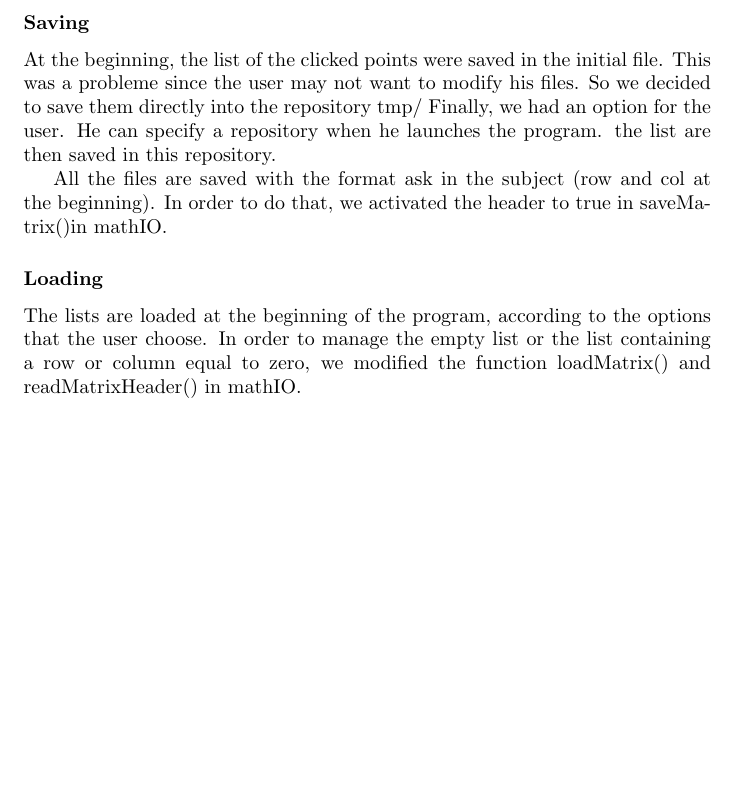
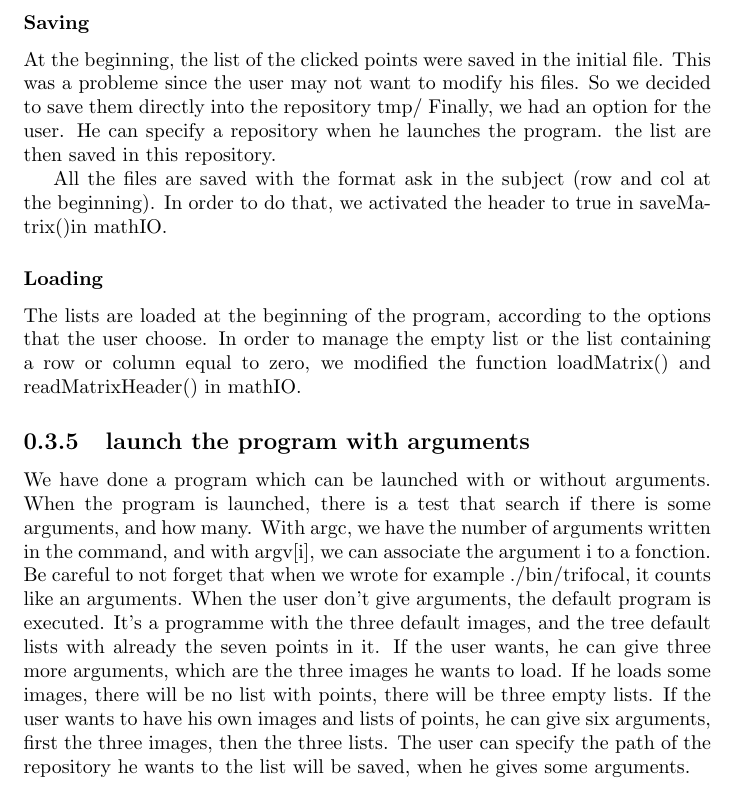
Before and after one commit to eprana/TrifocalTensor, a LaTeX document (rapport.tex): part of page 8 of 8, cut so that both start at the same text, the shorter picture padded with empty space. Compiled offline with pdfLaTeX.

Commit message:
up report arguments

```diff
--- a/rapport.tex
+++ b/rapport.tex
@@ -269,4 +269,11 @@ All the files are saved with the format ask in the subject (row and col at the b
 \subsubsection{Loading}
 The lists are loaded at the beginning of the program, according to the options that the user choose. In order to manage the empty list or the list containing a row or column equal to zero, we modified the function loadMatrix() and readMatrixHeader() in mathIO.
 
+\subsection{launch the program with arguments}
+We have done a program which can be launched with or without arguments. When the program is launched, there is a test that search if there is some arguments, and how many. With argc, we have the number of arguments written in the command, and with argv[i], we can associate the argument i to a fonction.
+Be careful to not forget that when we wrote for example ./bin/trifocal, it counts like an arguments.
+When the user don't give arguments, the default program is executed. It's a programme with the three default images, and the tree default lists with already the seven points in it.
+If the user wants, he can give three more arguments, which are the three images he wants to load. If he loads some images, there will be no list with points, there will be three empty lists.
+If the user wants to have his own images and lists of points, he can give six arguments, first the three images, then the three lists.
+The user can specify the path of the repository he wants to the list will be saved, when he gives some arguments.
 \end{document}
```
